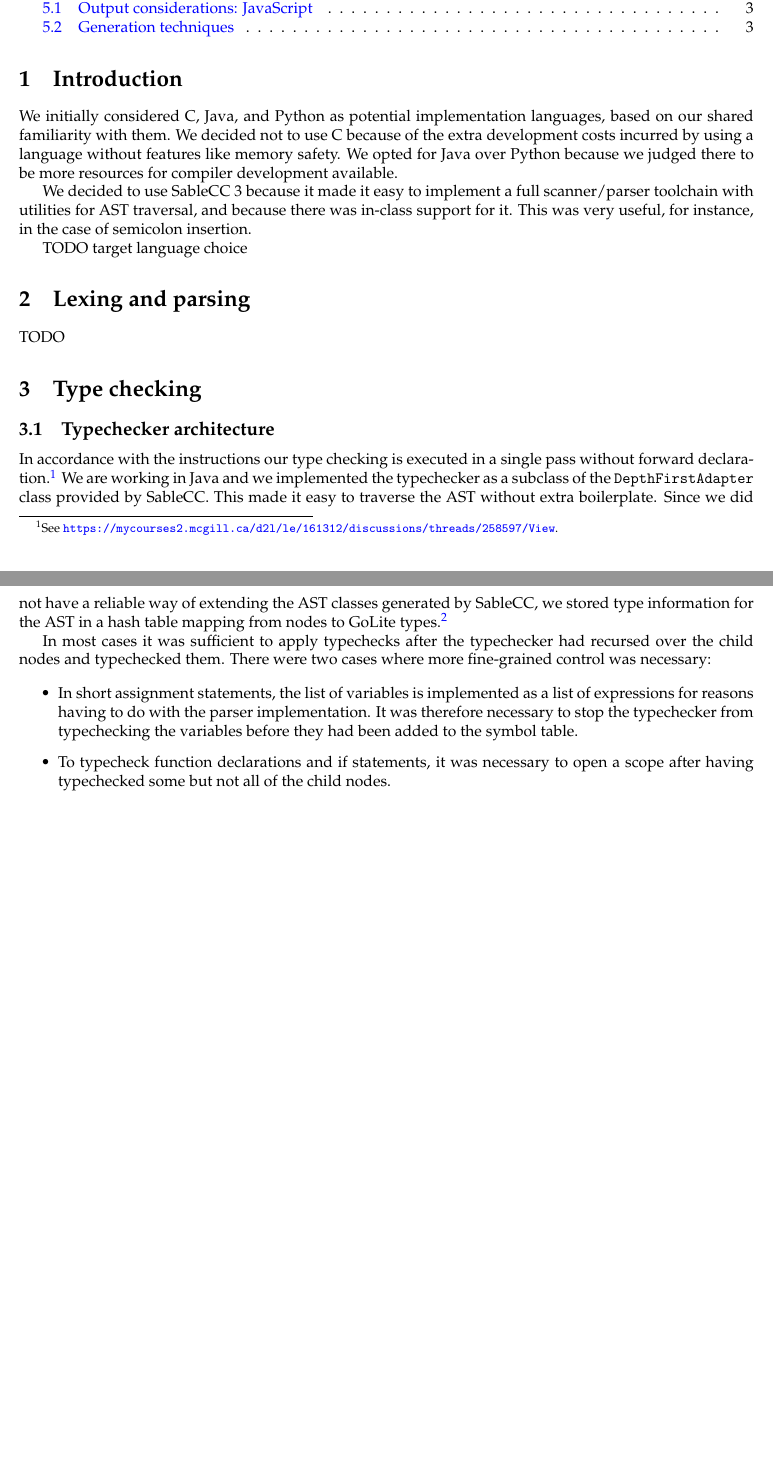
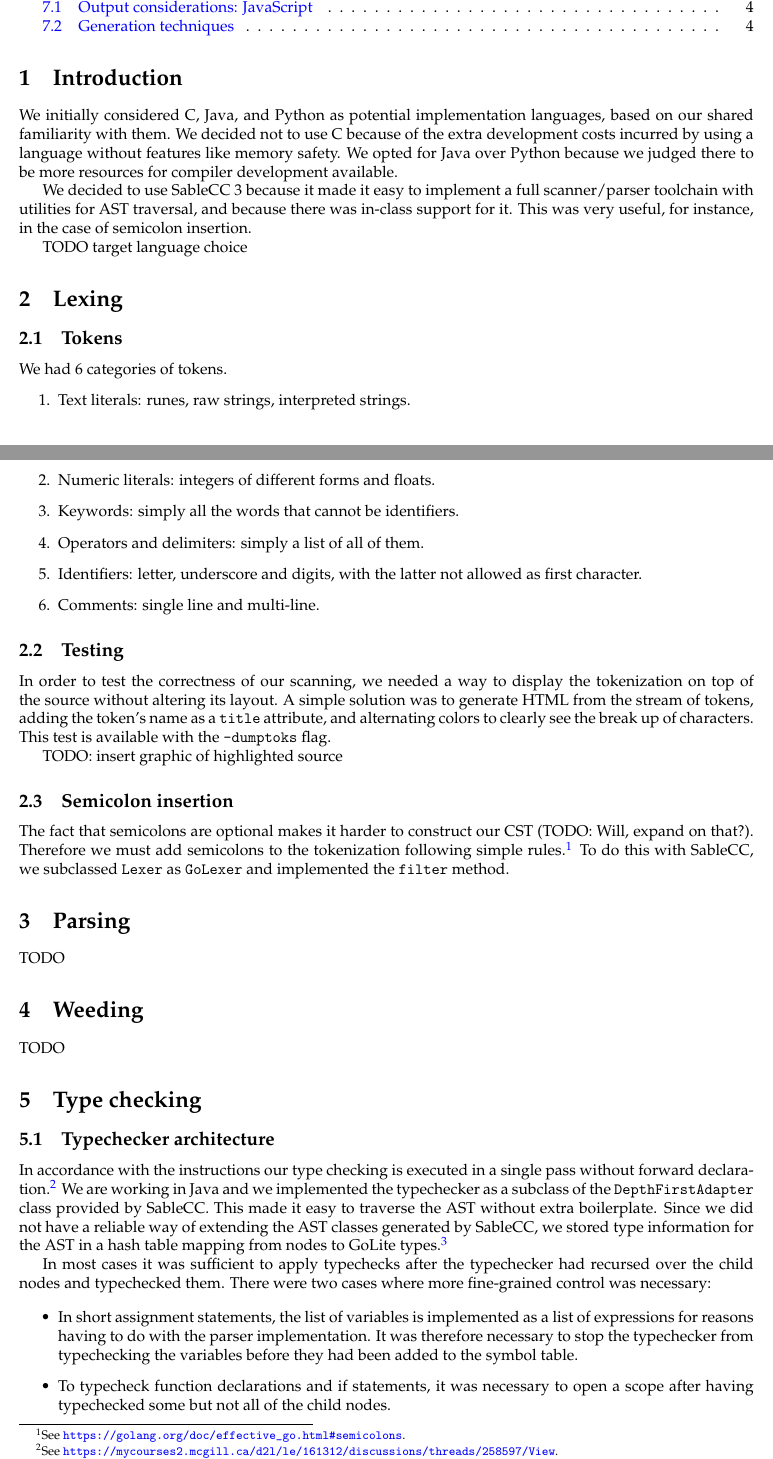
Before and after one commit to gumgl/comp520, a LaTeX document (doc/final_report.tex): two parts of pages 1 and 2 of 3 before the commit and two parts of pages 1 and 2 of 4 after it, joined at a grey line, cut so that both start at the same text, the shorter picture padded with empty space. Compiled offline with pdfLaTeX.

Commit message:
Write lexing section

```diff
--- a/doc/final_report.tex
+++ b/doc/final_report.tex
@@ -25,7 +25,32 @@ We decided to use SableCC 3 because it made it easy to implement a full scanner/
 
 TODO target language choice
 
-\section{Lexing and parsing}
+\section{Lexing}
+
+\subsection{Tokens}
+We had 6 categories of tokens.
+\begin{enumerate}
+\item Text literals: runes, raw strings, interpreted strings.
+\item Numeric literals: integers of different forms and floats.
+\item Keywords: simply all the words that cannot be identifiers.
+\item Operators and delimiters: simply a list of all of them.
+\item Identifiers: letter, underscore and digits, with the latter not allowed as first character.
+\item Comments: single line and multi-line.
+\end{enumerate}
+
+\subsection{Testing}
+In order to test the correctness of our scanning, we needed a way to display the tokenization on top of the source without altering its layout. A simple solution was to generate HTML from the stream of tokens, adding the token's name as a \verb|title| attribute, and alternating colors to clearly see the break up of characters. This test is available with the \verb|-dumptoks| flag.
+
+TODO: insert graphic of highlighted source
+
+\subsection{Semicolon insertion}
+The fact that semicolons are optional makes it harder to construct our CST (TODO: Will, expand on that?). Therefore we must add semicolons to the tokenization following simple rules.\footnote{See \url{https://golang.org/doc/effective_go.html\#semicolons}.} To do this with SableCC, we subclassed \verb|Lexer| as \verb|GoLexer| and implemented the \verb|filter| method.
+
+\section{Parsing}
+
+TODO
+
+\section{Weeding}
 
 TODO
 
```
Also changed, not shown: doc/final_report.pdf.
